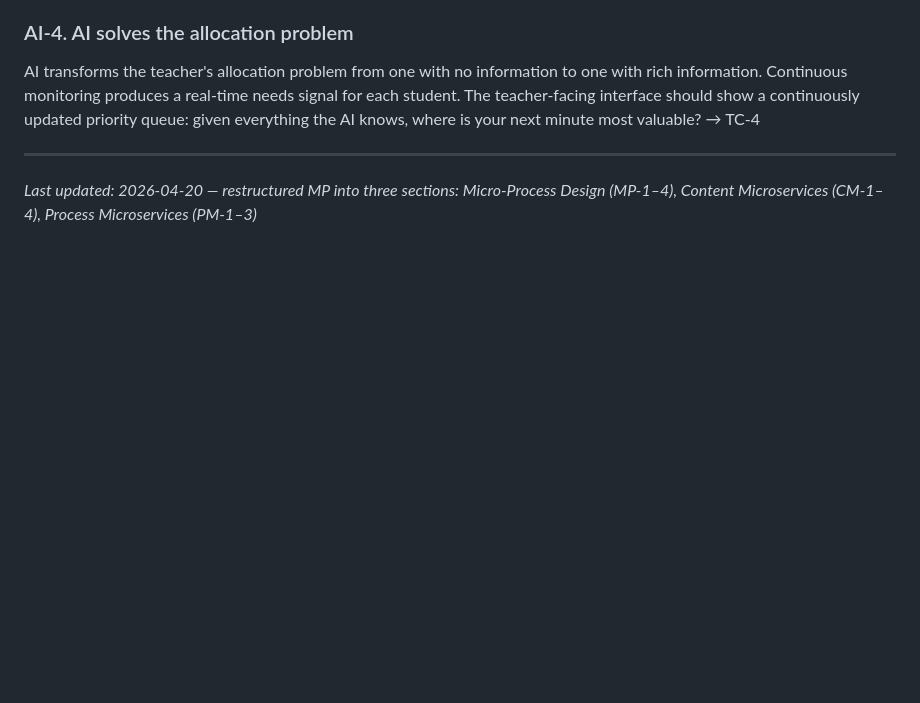
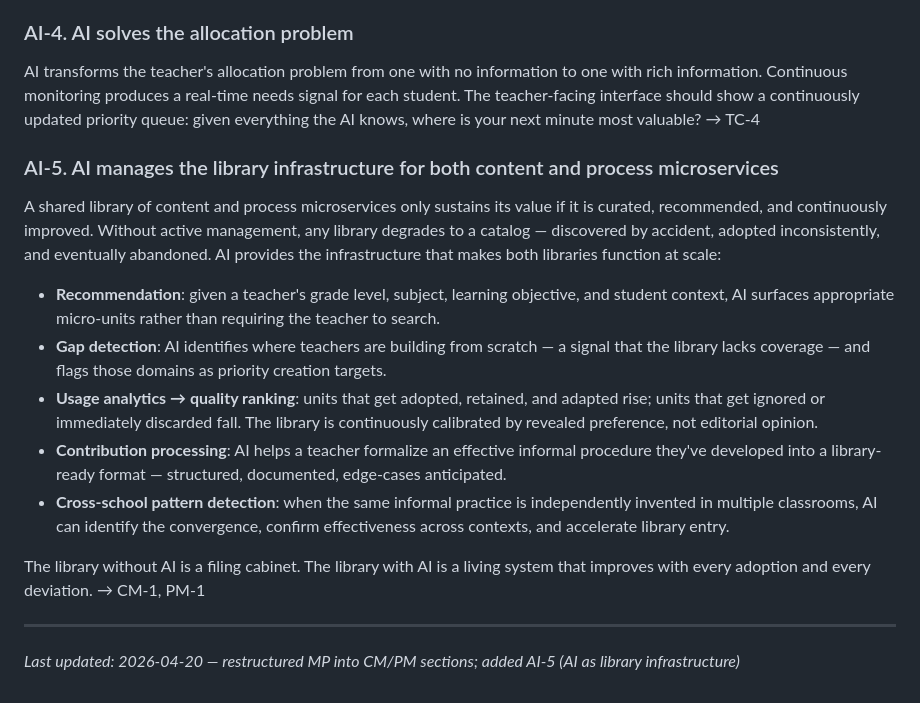
Before and after one commit to uzumeri/EduOpsLab, a Markdown page: framework/ideas.md, the part around the change. Rendered like a GitHub page; blank space fills up the shorter version.

Commit message:
DOCS: add AI-5 — AI as infrastructure for content and process microservice libraries

```diff
--- a/framework/ideas.md
+++ b/framework/ideas.md
@@ -198,6 +198,18 @@ The most powerful argument for AI in education is not "AI tutors students." It's
 
 AI transforms the teacher's allocation problem from one with no information to one with rich information. Continuous monitoring produces a real-time needs signal for each student. The teacher-facing interface should show a continuously updated priority queue: given everything the AI knows, where is your next minute most valuable? → TC-4
 
+### AI-5. AI manages the library infrastructure for both content and process microservices
+
+A shared library of content and process microservices only sustains its value if it is curated, recommended, and continuously improved. Without active management, any library degrades to a catalog — discovered by accident, adopted inconsistently, and eventually abandoned. AI provides the infrastructure that makes both libraries function at scale:
+
+- **Recommendation**: given a teacher's grade level, subject, learning objective, and student context, AI surfaces appropriate micro-units rather than requiring the teacher to search.
+- **Gap detection**: AI identifies where teachers are building from scratch — a signal that the library lacks coverage — and flags those domains as priority creation targets.
+- **Usage analytics → quality ranking**: units that get adopted, retained, and adapted rise; units that get ignored or immediately discarded fall. The library is continuously calibrated by revealed preference, not editorial opinion.
+- **Contribution processing**: AI helps a teacher formalize an effective informal procedure they've developed into a library-ready format — structured, documented, edge-cases anticipated.
+- **Cross-school pattern detection**: when the same informal practice is independently invented in multiple classrooms, AI can identify the convergence, confirm effectiveness across contexts, and accelerate library entry.
+
+The library without AI is a filing cabinet. The library with AI is a living system that improves with every adoption and every deviation. → CM-1, PM-1
+
 ---
 
-*Last updated: 2026-04-20 — restructured MP into three sections: Micro-Process Design (MP-1–4), Content Microservices (CM-1–4), Process Microservices (PM-1–3)*
+*Last updated: 2026-04-20 — restructured MP into CM/PM sections; added AI-5 (AI as library infrastructure)*
```
